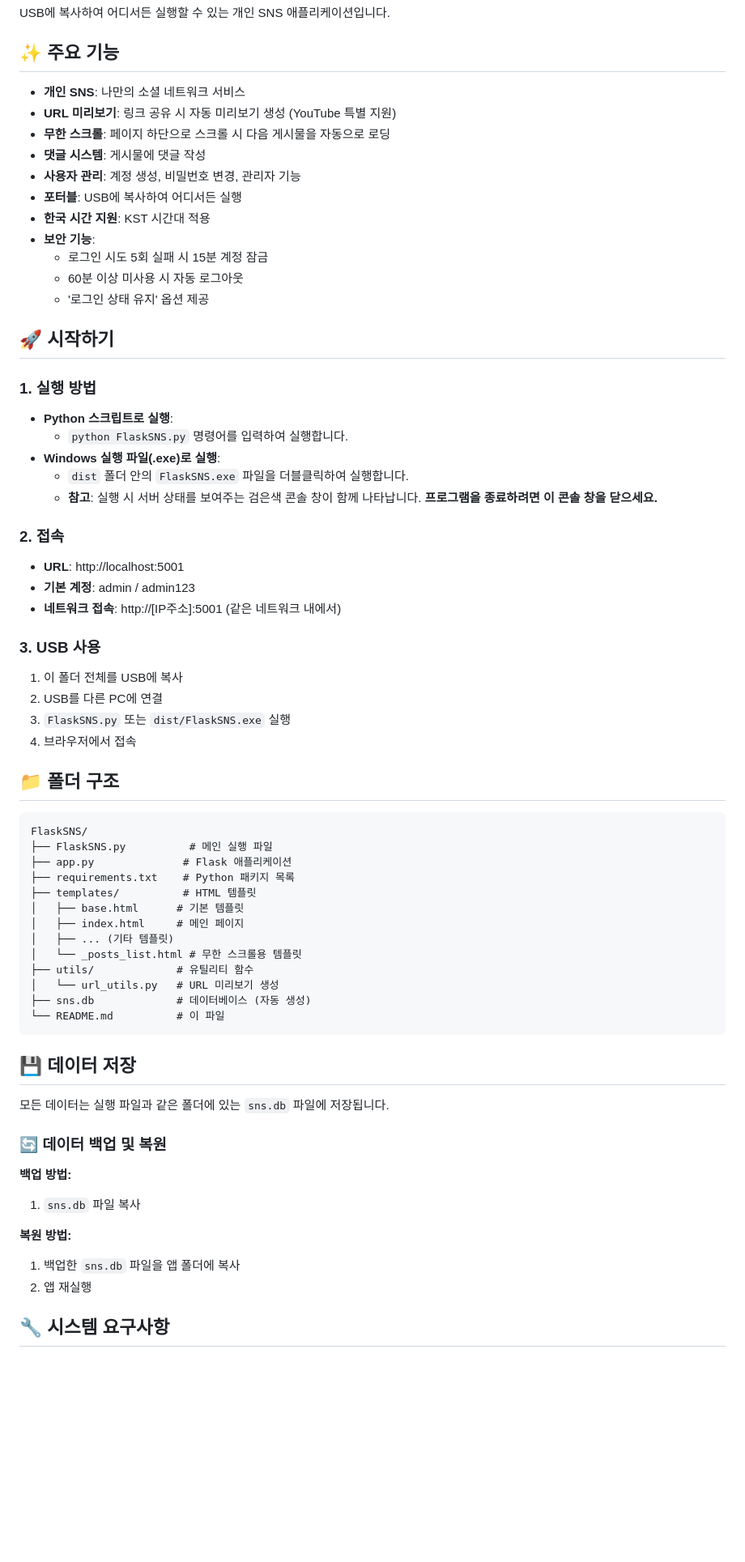
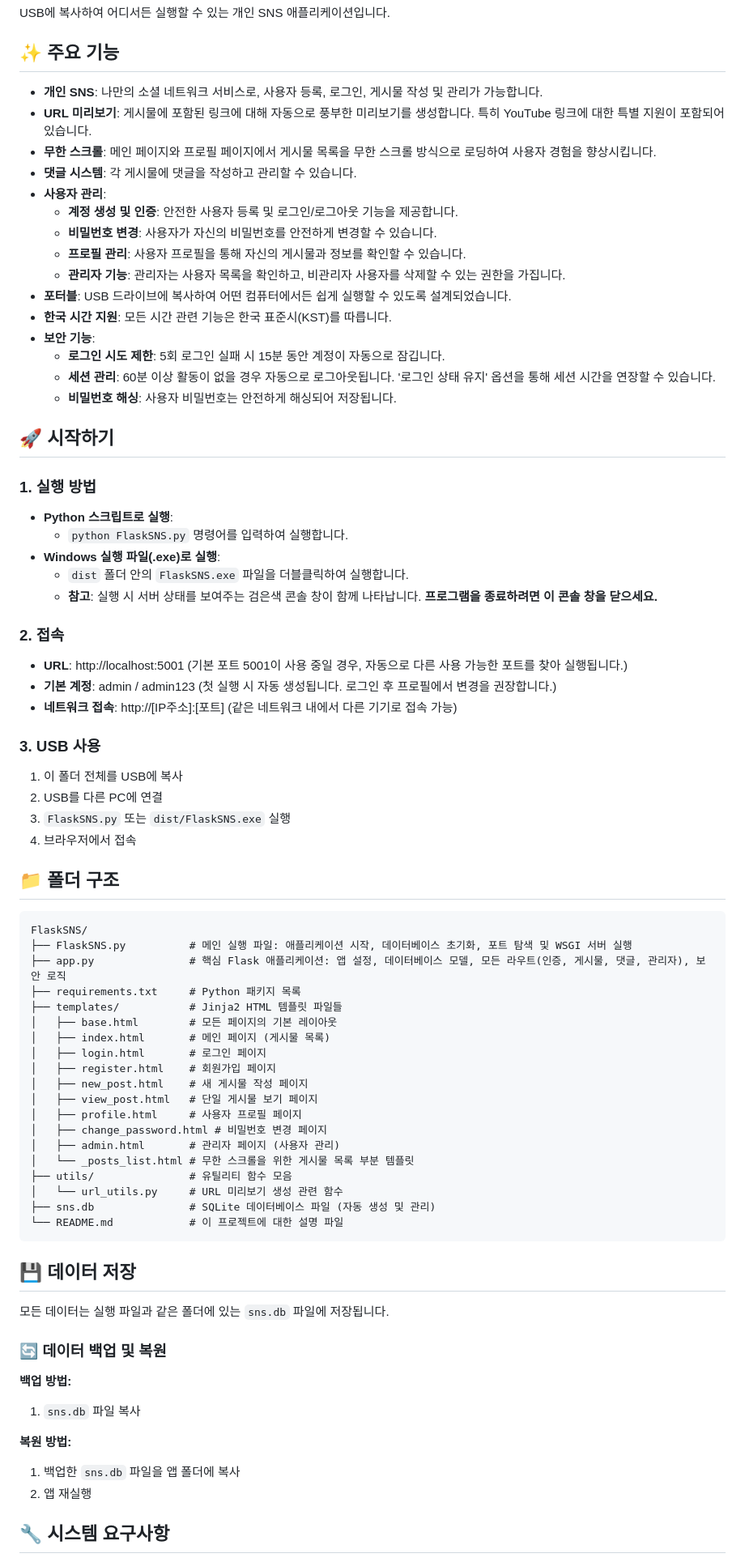
Before and after one commit to YuHyungmin1226/flask_sns_app_portable, a Markdown page: README.md, the part around one of its changes. Shown at 81% size. Rendered like a GitHub page; blank space fills up the shorter version.

Commit message:
Update README.md with detailed project analysis and improvements

````diff
--- a/README.md
+++ b/README.md
@@ -4,57 +4,67 @@ USB에 복사하여 어디서든 실행할 수 있는 개인 SNS 애플리케이
 
 ## ✨ 주요 기능
 
-- **개인 SNS**: 나만의 소셜 네트워크 서비스
-- **URL 미리보기**: 링크 공유 시 자동 미리보기 생성 (YouTube 특별 지원)
-- **무한 스크롤**: 페이지 하단으로 스크롤 시 다음 게시물을 자동으로 로딩
-- **댓글 시스템**: 게시물에 댓글 작성
-- **사용자 관리**: 계정 생성, 비밀번호 변경, 관리자 기능
-- **포터블**: USB에 복사하여 어디서든 실행
-- **한국 시간 지원**: KST 시간대 적용
-- **보안 기능**:
-  - 로그인 시도 5회 실패 시 15분 계정 잠금
-  - 60분 이상 미사용 시 자동 로그아웃
-  - '로그인 상태 유지' 옵션 제공
+-   **개인 SNS**: 나만의 소셜 네트워크 서비스로, 사용자 등록, 로그인, 게시물 작성 및 관리가 가능합니다.
+-   **URL 미리보기**: 게시물에 포함된 링크에 대해 자동으로 풍부한 미리보기를 생성합니다. 특히 YouTube 링크에 대한 특별 지원이 포함되어 있습니다.
+-   **무한 스크롤**: 메인 페이지와 프로필 페이지에서 게시물 목록을 무한 스크롤 방식으로 로딩하여 사용자 경험을 향상시킵니다.
+-   **댓글 시스템**: 각 게시물에 댓글을 작성하고 관리할 수 있습니다.
+-   **사용자 관리**:
+    -   **계정 생성 및 인증**: 안전한 사용자 등록 및 로그인/로그아웃 기능을 제공합니다.
+    -   **비밀번호 변경**: 사용자가 자신의 비밀번호를 안전하게 변경할 수 있습니다.
+    -   **프로필 관리**: 사용자 프로필을 통해 자신의 게시물과 정보를 확인할 수 있습니다.
+    -   **관리자 기능**: 관리자는 사용자 목록을 확인하고, 비관리자 사용자를 삭제할 수 있는 권한을 가집니다.
+-   **포터블**: USB 드라이브에 복사하여 어떤 컴퓨터에서든 쉽게 실행할 수 있도록 설계되었습니다.
+-   **한국 시간 지원**: 모든 시간 관련 기능은 한국 표준시(KST)를 따릅니다.
+-   **보안 기능**:
+    -   **로그인 시도 제한**: 5회 로그인 실패 시 15분 동안 계정이 자동으로 잠깁니다.
+    -   **세션 관리**: 60분 이상 활동이 없을 경우 자동으로 로그아웃됩니다. '로그인 상태 유지' 옵션을 통해 세션 시간을 연장할 수 있습니다.
+    -   **비밀번호 해싱**: 사용자 비밀번호는 안전하게 해싱되어 저장됩니다.
 
 ## 🚀 시작하기
 
 ### 1. 실행 방법
 
-- **Python 스크립트로 실행**:
-  - `python FlaskSNS.py` 명령어를 입력하여 실행합니다.
-- **Windows 실행 파일(.exe)로 실행**:
-  - `dist` 폴더 안의 `FlaskSNS.exe` 파일을 더블클릭하여 실행합니다.
-  - **참고**: 실행 시 서버 상태를 보여주는 검은색 콘솔 창이 함께 나타납니다. **프로그램을 종료하려면 이 콘솔 창을 닫으세요.**
+-   **Python 스크립트로 실행**:
+    -   `python FlaskSNS.py` 명령어를 입력하여 실행합니다.
+-   **Windows 실행 파일(.exe)로 실행**:
+    -   `dist` 폴더 안의 `FlaskSNS.exe` 파일을 더블클릭하여 실행합니다.
+    -   **참고**: 실행 시 서버 상태를 보여주는 검은색 콘솔 창이 함께 나타납니다. **프로그램을 종료하려면 이 콘솔 창을 닫으세요.**
 
 ### 2. 접속
 
-- **URL**: http://localhost:5001
-- **기본 계정**: admin / admin123
-- **네트워크 접속**: http://[IP주소]:5001 (같은 네트워크 내에서)
+-   **URL**: http://localhost:5001 (기본 포트 5001이 사용 중일 경우, 자동으로 다른 사용 가능한 포트를 찾아 실행됩니다.)
+-   **기본 계정**: admin / admin123 (첫 실행 시 자동 생성됩니다. 로그인 후 프로필에서 변경을 권장합니다.)
+-   **네트워크 접속**: http://[IP주소]:[포트] (같은 네트워크 내에서 다른 기기로 접속 가능)
 
 ### 3. USB 사용
 
-1. 이 폴더 전체를 USB에 복사
-2. USB를 다른 PC에 연결
-3. `FlaskSNS.py` 또는 `dist/FlaskSNS.exe` 실행
-4. 브라우저에서 접속
+1.  이 폴더 전체를 USB에 복사
+2.  USB를 다른 PC에 연결
+3.  `FlaskSNS.py` 또는 `dist/FlaskSNS.exe` 실행
+4.  브라우저에서 접속
 
 ## 📁 폴더 구조
 
 ```
 FlaskSNS/
-├── FlaskSNS.py          # 메인 실행 파일
-├── app.py              # Flask 애플리케이션
-├── requirements.txt    # Python 패키지 목록
-├── templates/          # HTML 템플릿
-│   ├── base.html      # 기본 템플릿
-│   ├── index.html     # 메인 페이지
-│   ├── ... (기타 템플릿)
-│   └── _posts_list.html # 무한 스크롤용 템플릿
-├── utils/             # 유틸리티 함수
-│   └── url_utils.py   # URL 미리보기 생성
-├── sns.db             # 데이터베이스 (자동 생성)
-└── README.md          # 이 파일
+├── FlaskSNS.py          # 메인 실행 파일: 애플리케이션 시작, 데이터베이스 초기화, 포트 탐색 및 WSGI 서버 실행
+├── app.py               # 핵심 Flask 애플리케이션: 앱 설정, 데이터베이스 모델, 모든 라우트(인증, 게시물, 댓글, 관리자), 보안 로직
+├── requirements.txt     # Python 패키지 목록
+├── templates/           # Jinja2 HTML 템플릿 파일들
+│   ├── base.html        # 모든 페이지의 기본 레이아웃
+│   ├── index.html       # 메인 페이지 (게시물 목록)
+│   ├── login.html       # 로그인 페이지
+│   ├── register.html    # 회원가입 페이지
+│   ├── new_post.html    # 새 게시물 작성 페이지
+│   ├── view_post.html   # 단일 게시물 보기 페이지
+│   ├── profile.html     # 사용자 프로필 페이지
+│   ├── change_password.html # 비밀번호 변경 페이지
+│   ├── admin.html       # 관리자 페이지 (사용자 관리)
+│   └── _posts_list.html # 무한 스크롤을 위한 게시물 목록 부분 템플릿
+├── utils/               # 유틸리티 함수 모음
+│   └── url_utils.py     # URL 미리보기 생성 관련 함수
+├── sns.db               # SQLite 데이터베이스 파일 (자동 생성 및 관리)
+└── README.md            # 이 프로젝트에 대한 설명 파일
 ```
 
 ## 💾 데이터 저장
@@ -64,11 +74,11 @@ FlaskSNS/
 ### 🔄 데이터 백업 및 복원
 
 **백업 방법:**
-1. `sns.db` 파일 복사
+1.  `sns.db` 파일 복사
 
 **복원 방법:**
-1. 백업한 `sns.db` 파일을 앱 폴더에 복사
-2. 앱 재실행
+1.  백업한 `sns.db` 파일을 앱 폴더에 복사
+2.  앱 재실행
 
 ## 🔧 시스템 요구사항
 
````
Also changed, not shown: other parts of README.md (+36 -23 lines).
